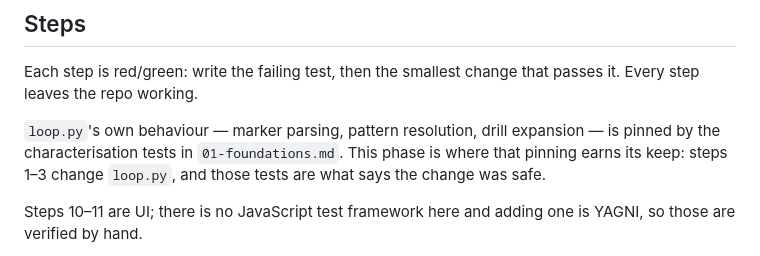
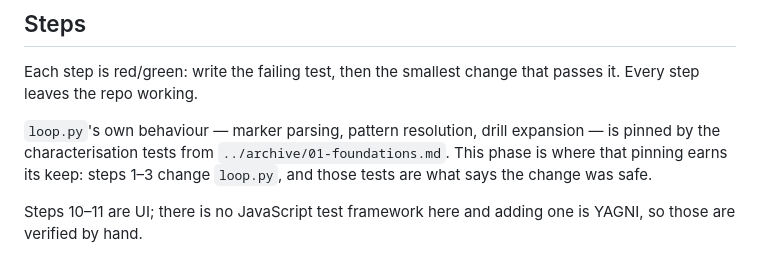
Before and after one commit to gotofritz/music-tools, a Markdown page: docs/plans/04-loop-editor.md, the part around the change. Drawn GitHub-style.

```diff
--- a/docs/plans/04-loop-editor.md
+++ b/docs/plans/04-loop-editor.md
@@ -177,7 +177,7 @@ Each step is red/green: write the failing test, then the smallest change that
 passes it. Every step leaves the repo working.
 
 `loop.py`'s own behaviour — marker parsing, pattern resolution, drill expansion —
-is pinned by the characterisation tests in `01-foundations.md`. This phase is
+is pinned by the characterisation tests from `../archive/01-foundations.md`. This phase is
 where that pinning earns its keep: steps 1–3 change `loop.py`, and those tests
 are what says the change was safe.
 
```
Also changed, not shown: docs/plans/00-practice-app.md (+1 -1 lines), docs/archive/2026-08-15-1222-3093e61-01-foundations.md (renamed from docs/plans/01-foundations.md).
